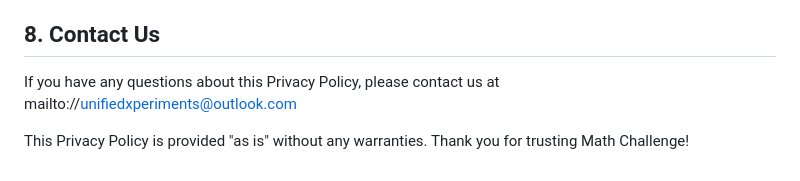
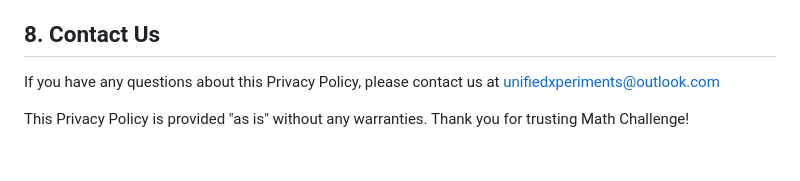
Before and after one commit to Amorousstake5/unifiedxperiments.github.io, a Markdown page: privacypolicy2025.md, the part around the change. Drawn GitHub-style.

```diff
--- a/privacypolicy2025.md
+++ b/privacypolicy2025.md
@@ -42,6 +42,6 @@ We may update this Privacy Policy from time to time. Any changes will be posted
 
 ## 8. Contact Us
 
-If you have any questions about this Privacy Policy, please contact us at mailto://unifiedxperiments@outlook.com
+If you have any questions about this Privacy Policy, please contact us at unifiedxperiments@outlook.com
 
 This Privacy Policy is provided "as is" without any warranties. Thank you for trusting Math Challenge!
```
